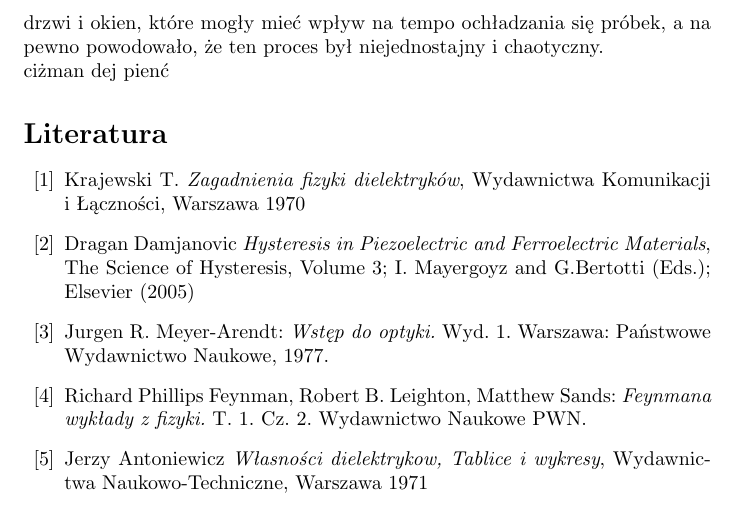
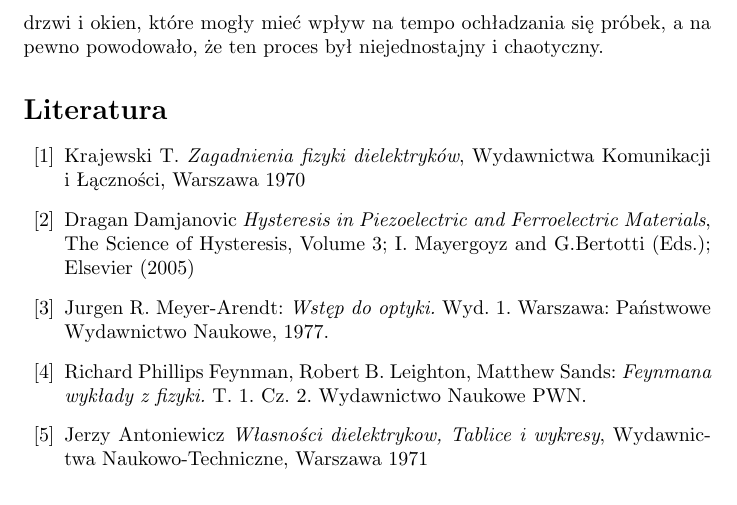
Before and after one commit to Karol1158/Kombajn, a LaTeX document (sprawko.tex): part of page 15 of 15, cut so that both start at the same text. Compiled offline with pdfLaTeX.

Commit message:
Poprawilem to z 'dej 5'. Ogar pls.

```diff
--- a/sprawko.tex
+++ b/sprawko.tex
@@ -331,7 +331,6 @@ Wnioskując na podstawie uzyskanych wyników można uznać, że badania zostały
 - dla zjawiska przenikalności elektrycznej były to wartości odpowiednio dla ogrzewania i chłodzenia próbki $T_{C grz}=42,4523^{o}C$ oraz $T_{C chl}=41,5526^{o}C$. Było to doświadczenie dające najbardziej spójny i najlepszy jakościowo wynik temperatury Curie.\\
 - dla zjawiska dwójłomności spontanicznej była to wartości odpowiednio dla ogrzewania i chłodzenia próbki $T_{C grz}=49,8149^{o}C$ oraz $T_{C chl}=43,5187^{o}C$. Było to badanie dające dobry jakościowo wynik, niestety z dużą rozbieżnością dla ogrzewania materiału i ochładzania go.\\
 Warto wziąć pod uwagę fakt, że chłodzenie spontaniczne odbywało się w mało kontrolowany sposób, z powodu dużego ruchu w sali pomiarowej, otwierania drzwi i okien, które mogły mieć wpływ na tempo ochładzania się próbek, a na pewno powodowało, że ten proces był niejednostajny i chaotyczny.
-\\ciżman dej pienć
 
 \begin{thebibliography}{99}
 	\bibitem{krajewski} Krajewski T. \textit{Zagadnienia fizyki dielektryków}, Wydawnictwa Komunikacji i Łączności, Warszawa 1970
```
Also changed, not shown: sprawko.pdf, 2 other files.
